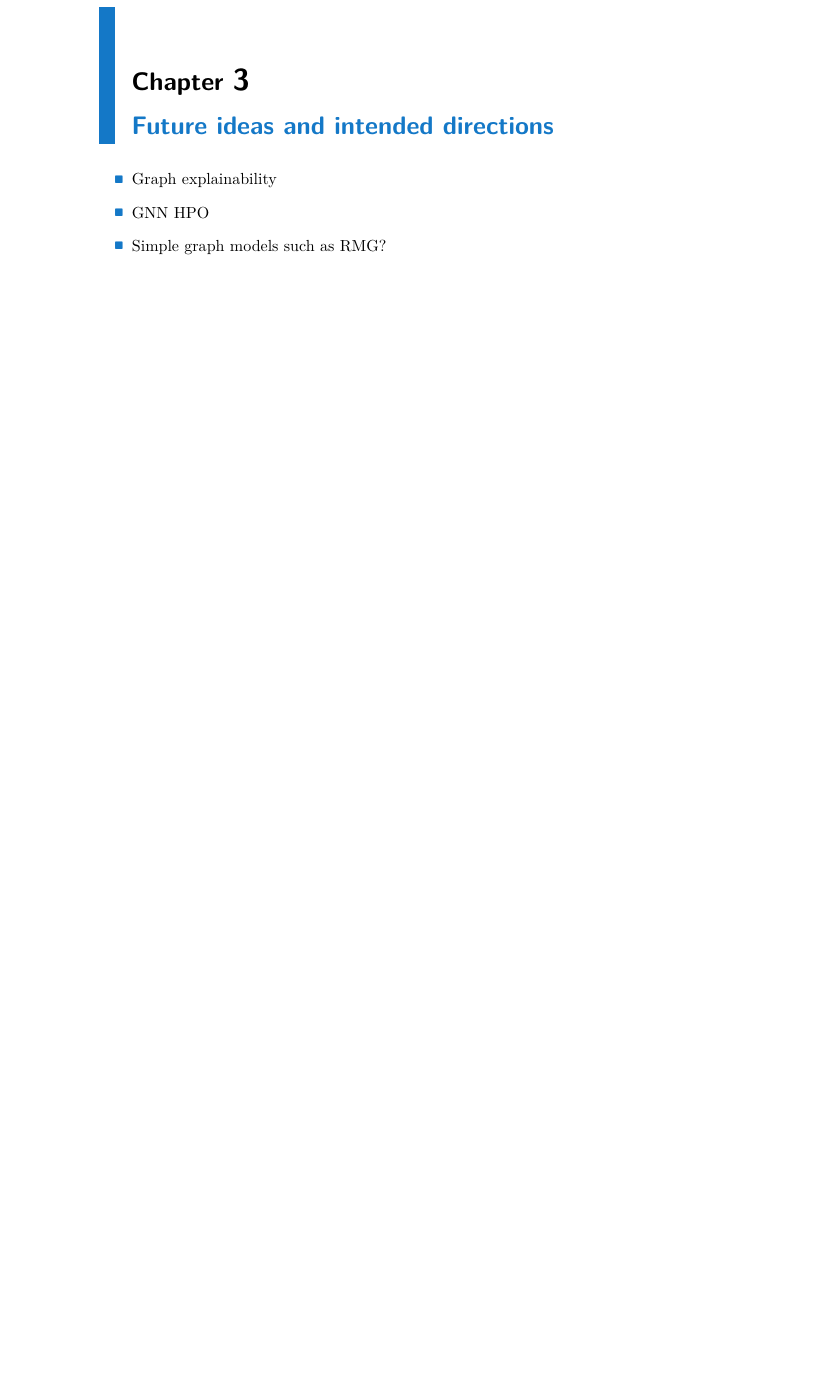
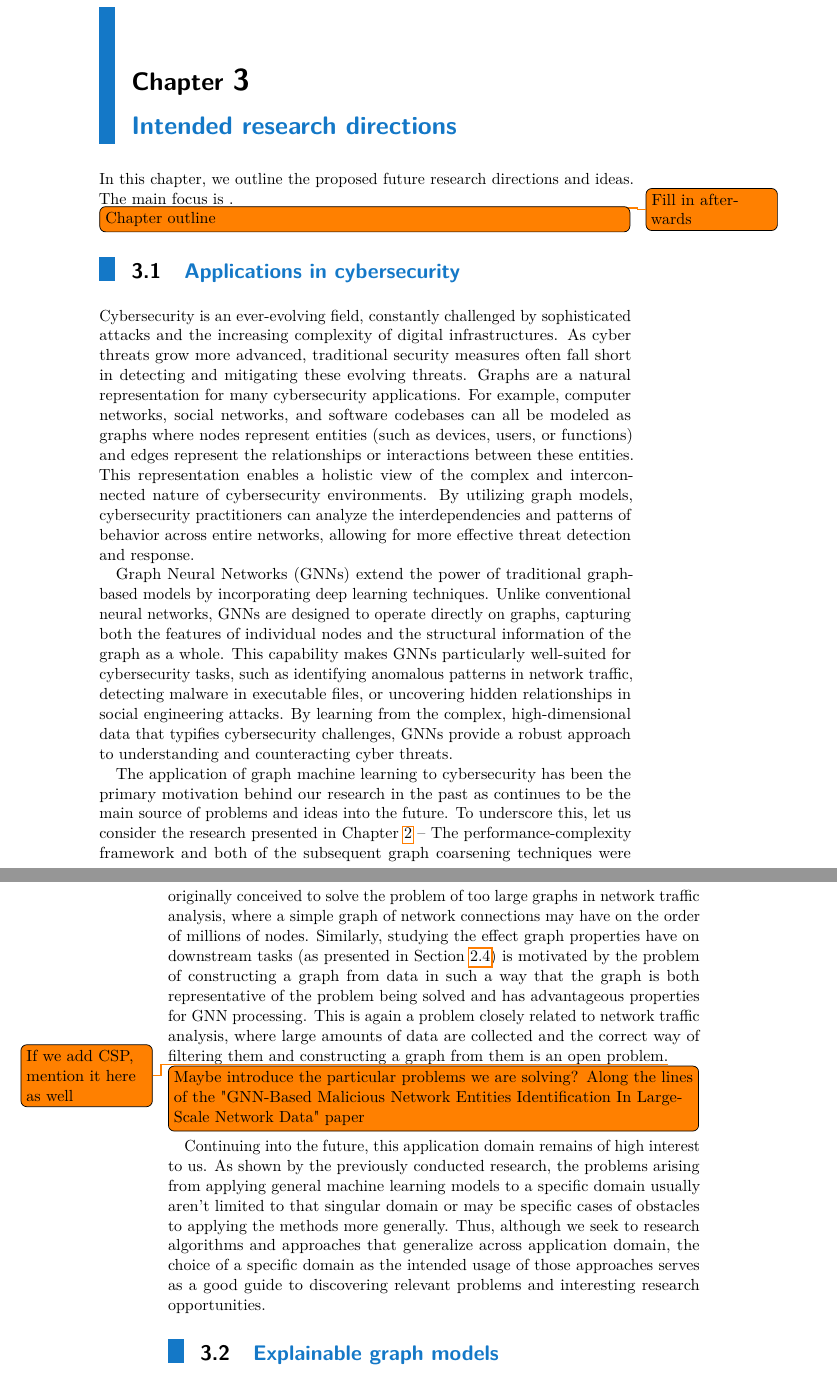
Before and after one commit to marekdedic/PhD-proposal, a LaTeX thesis (PhD-proposal.tex, which reads src/future.tex): part of page 39 of 47 before the commit and two parts of pages 39 and 40 of 47 after it, the two joined at a grey line, cut so that both start at the same text, the shorter picture padded with empty space. Compiled offline with pdfLaTeX.

Commit message:
Added cybersecurity section

```diff
--- a/src/future.tex
+++ b/src/future.tex
@@ -1,8 +1,20 @@
-\chapter{Future ideas and intended directions}
+\chapter{Intended research directions}
 \label{chap:future}
 
-\begin{itemize}
-	\item Graph explainability
-	\item GNN HPO
-	\item Simple graph models such as RMG?
-\end{itemize}
+In this chapter, we outline the proposed future research directions and ideas. The main focus is \todo{Fill in afterwards}.
+
+\todo[inline]{Chapter outline}
+
+\section{Applications in cybersecurity}
+
+Cybersecurity is an ever-evolving field, constantly challenged by sophisticated attacks and the increasing complexity of digital infrastructures. As cyber threats grow more advanced, traditional security measures often fall short in detecting and mitigating these evolving threats. Graphs are a natural representation for many cybersecurity applications. For example, computer networks, social networks, and software codebases can all be modeled as graphs where nodes represent entities (such as devices, users, or functions) and edges represent the relationships or interactions between these entities. This representation enables a holistic view of the complex and interconnected nature of cybersecurity environments. By utilizing graph models, cybersecurity practitioners can analyze the interdependencies and patterns of behavior across entire networks, allowing for more effective threat detection and response.
+
+Graph Neural Networks (GNNs) extend the power of traditional graph-based models by incorporating deep learning techniques. Unlike conventional neural networks, GNNs are designed to operate directly on graphs, capturing both the features of individual nodes and the structural information of the graph as a whole. This capability makes GNNs particularly well-suited for cybersecurity tasks, such as identifying anomalous patterns in network traffic, detecting malware in executable files, or uncovering hidden relationships in social engineering attacks. By learning from the complex, high-dimensional data that typifies cybersecurity challenges, GNNs provide a robust approach to understanding and counteracting cyber threats.
+
+The application of graph machine learning to cybersecurity has been the primary motivation behind our research in the past as continues to be the main source of problems and ideas into the future. To underscore this, let us consider the research presented in Chapter~\ref{chap:my-research} -- The performance-complexity framework and both of the subsequent graph coarsening techniques were originally conceived to solve the problem of too large graphs in network traffic analysis, where a simple graph of network connections may have on the order of millions of nodes. Similarly, studying the effect graph properties have on downstream tasks (as presented in Section~\ref{sec:graph-property-effect}) is motivated by the problem of constructing a graph from data in such a way that the graph is both representative of the problem being solved and has advantageous properties for GNN processing. This is again a problem closely related to network traffic analysis, where large amounts of data are collected and the correct way of filtering them and constructing a graph from them is an open problem.\todo{If we add CSP, mention it here as well}
+
+\todo[inline]{Maybe introduce the particular problems we are solving? Along the lines of the "GNN-Based Malicious Network Entities Identification In Large-Scale Network Data" paper}
+
+Continuing into the future, this application domain remains of high interest to us. As shown by the previously conducted research, the problems arising from applying general machine learning models to a specific domain usually aren't limited to that singular domain or may be specific cases of obstacles to applying the methods more generally. Thus, although we seek to research algorithms and approaches that generalize across application domain, the choice of a specific domain as the intended usage of those approaches serves as a good guide to discovering relevant problems and interesting research opportunities.
+
+\section{Explainable graph models}
```
Also changed, not shown: src/my-research.tex (+2 -2 lines).
